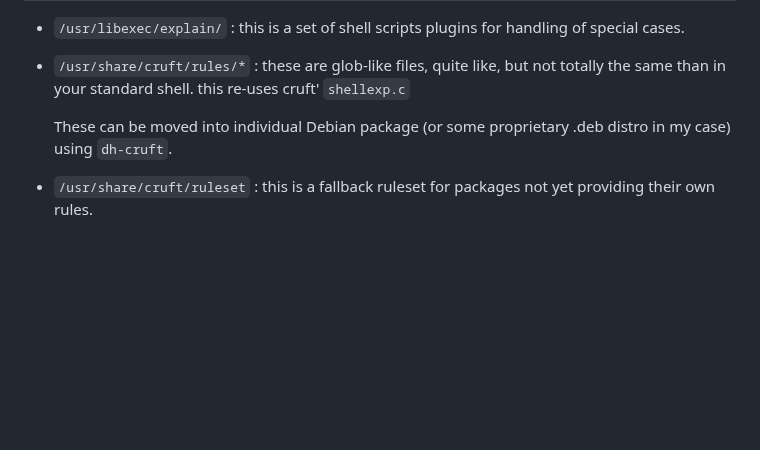
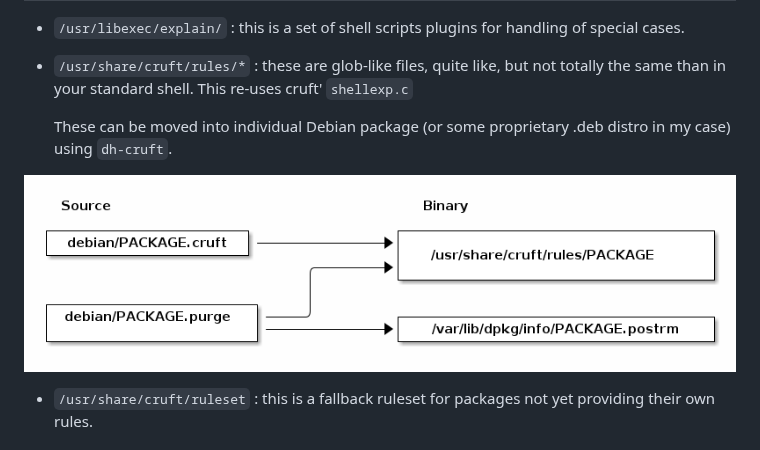
Before and after one commit to a-detiste/cruft-ng, a Markdown page: README.md, the part around one of its changes. Rendered like a GitHub page; pictures changed too: debhelper.png (added); blank space fills up the shorter version.

Commit message:
add second schema

```diff
--- a/README.md
+++ b/README.md
@@ -26,11 +26,13 @@ cruft-ng needs a ruleset:
 
 * `/usr/share/cruft/rules/*` : these are glob-like files,
   quite like, but not totally the same than in your
-  standard shell. this re-uses cruft' `shellexp.c`
+  standard shell. This re-uses cruft' `shellexp.c`
 
   These can be moved into individual Debian package
   (or some proprietary .deb distro in my case)
   using `dh-cruft`.
+
+![DhCruft](debhelper.png)
 
 * `/usr/share/cruft/ruleset` : this is a fallback
   ruleset for packages not yet providing their own rules.
```
Also changed, not shown: other parts of README.md (+1 -1 lines), 2 other files.
